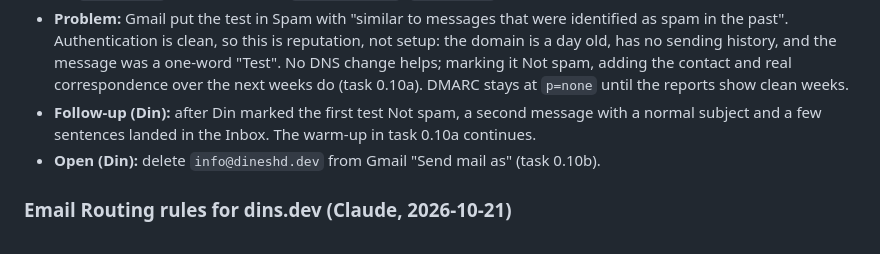
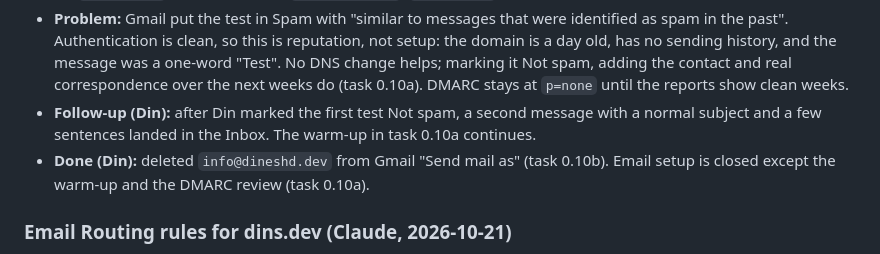
Before and after one commit to dinsdev/dins.dev, a Markdown page: docs/WORK_LEDGER.md, the part around the change. Drawn GitHub-style.

Commit message:
docs(email): mark the old send-as address removed (task 0.10b)

```diff
--- a/docs/WORK_LEDGER.md
+++ b/docs/WORK_LEDGER.md
@@ -12,7 +12,7 @@ Decisions and why, work done, verification results, approvals, blockers, handoff
 - **Verified (Claude):** the records answer from Cloudflare's nameserver, 1.1.1.1 and 8.8.8.8. Din's test from `din@dins.dev` to Din's other Gmail: `spf=pass` (return path on `rsend.dins.dev`, relaxed alignment), `dkim=pass` for `d=dins.dev` (aligned) and for `amazonses.com`, `dmarc=pass`. Sent through Amazon SES (54.240.11.151).
 - **Problem:** Gmail put the test in Spam with "similar to messages that were identified as spam in the past". Authentication is clean, so this is reputation, not setup: the domain is a day old, has no sending history, and the message was a one-word "Test". No DNS change helps; marking it Not spam, adding the contact and real correspondence over the next weeks do (task 0.10a). DMARC stays at `p=none` until the reports show clean weeks.
 - **Follow-up (Din):** after Din marked the first test Not spam, a second message with a normal subject and a few sentences landed in the Inbox. The warm-up in task 0.10a continues.
-- **Open (Din):** delete `info@dineshd.dev` from Gmail "Send mail as" (task 0.10b).
+- **Done (Din):** deleted `info@dineshd.dev` from Gmail "Send mail as" (task 0.10b). Email setup is closed except the warm-up and the DMARC review (task 0.10a).
 
 ### Email Routing rules for dins.dev (Claude, 2026-10-21)
 
```
Also changed, not shown: docs/TASKS.md (+1 -1 lines).
